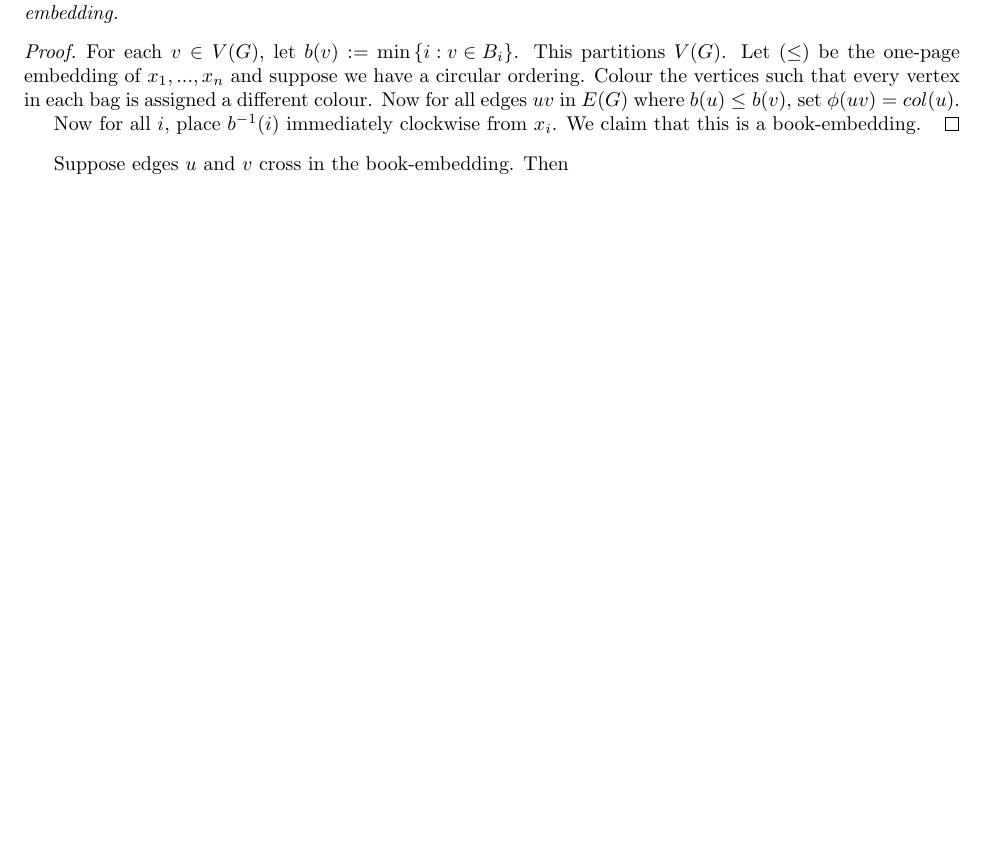
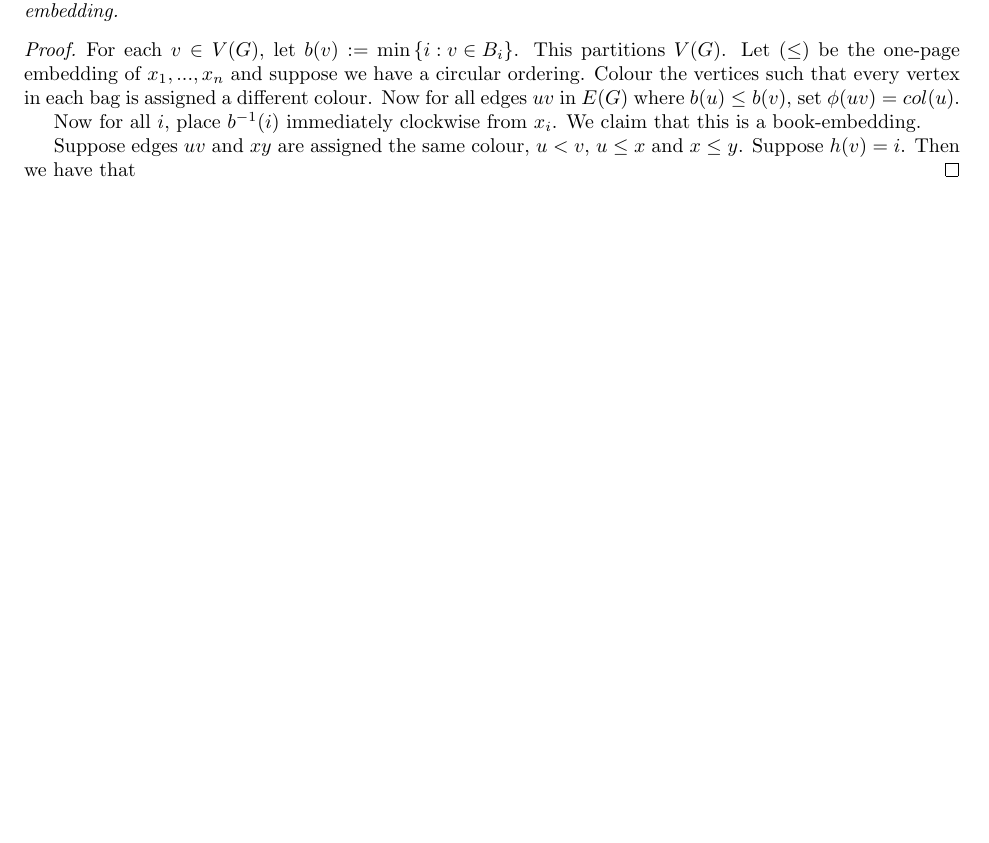
Before and after one commit to ErickLuu/Honours-Project-Notes, a LaTeX document (Notes/Structural Graph Theory/Structural Graph Theory notes.tex): part of page 15 of 15, cut so that both start at the same text. Compiled offline with pdfLaTeX.

Commit message:
txs auto checkin

```diff
--- a/Notes/Structural Graph Theory/Structural Graph Theory notes.tex
+++ b/Notes/Structural Graph Theory/Structural Graph Theory notes.tex
@@ -657,8 +657,9 @@ We shall prove this auxillary lemma for each $l$.
 	For each $v \in V(G)$, let $b(v) := \min \left\{ i : v \in B_i \right\}$. This partitions $V(G)$. Let $(\leq)$ be the one-page embedding of $x_1, ..., x_n$ and suppose we have a circular ordering. Colour the vertices such that every vertex in each bag is assigned a different colour. Now for all edges $uv$ in $E(G)$ where $b(u) \leq b(v) $, set $\phi(uv) = col(u)$.
 
 	Now for all $i$, place $b^{-1}(i)$ immediately clockwise from $x_i$. We claim that this is a book-embedding.
+
+	Suppose edges $uv$ and $xy$ are assigned the same colour, $u < v$, $u \leq x$ and $x \leq y$. Suppose $h(v) = i$. Then we have that
 \end{proof}
-Suppose edges $u$ and $v$ cross in the book-embedding. Then
 
 
 \end{document}
```
